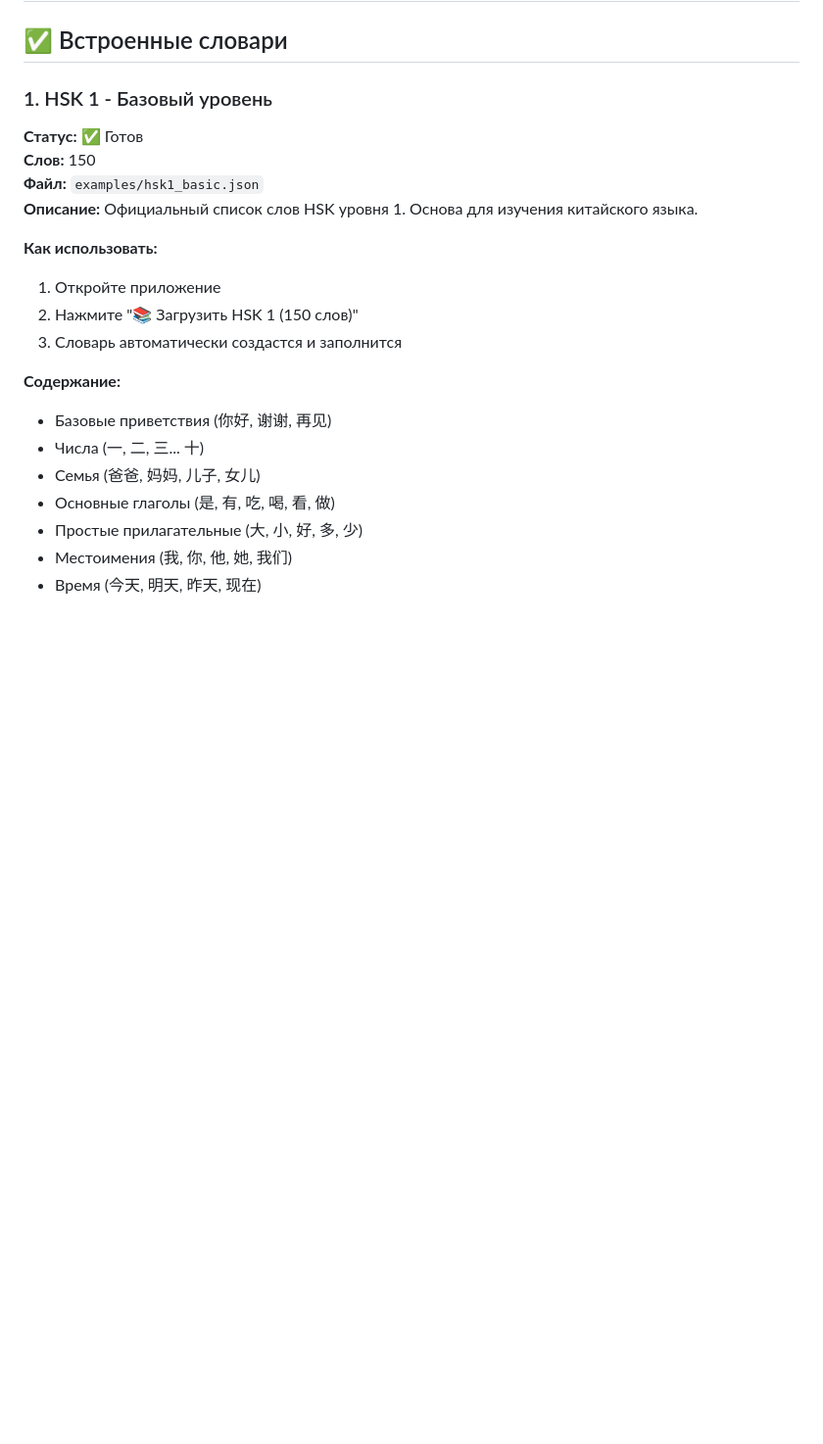
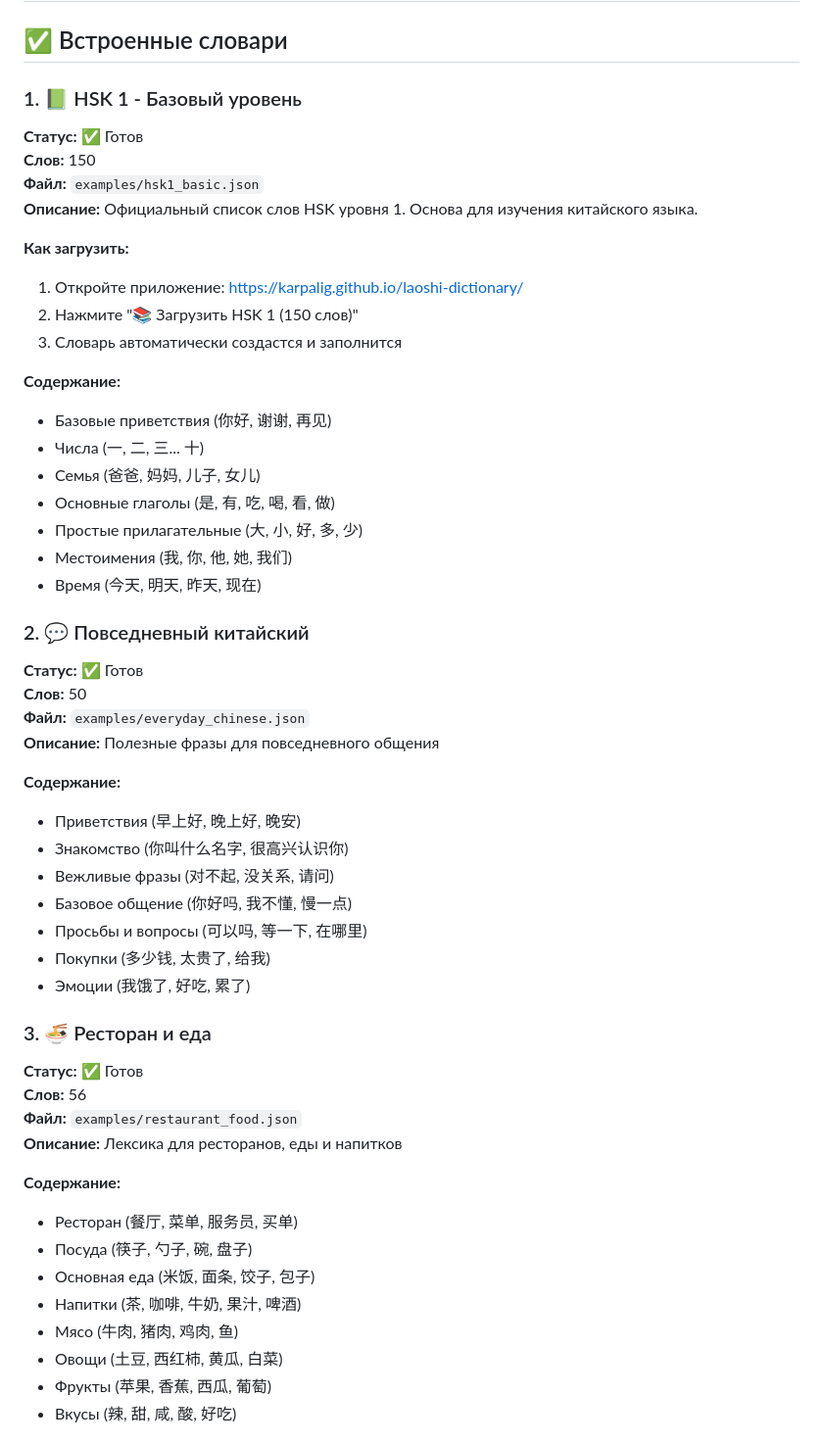
Before and after one commit to karpalig/laoshi-dictionary, a Markdown page: DICTIONARIES.md, the part around one of its changes. Shown at 98% size. GitHub-like rendering; blank space fills up the shorter version.

Commit message:
Update documentation with new dictionaries info

```diff
--- a/DICTIONARIES.md
+++ b/DICTIONARIES.md
@@ -2,14 +2,14 @@
 
 ## ✅ Встроенные словари
 
-### 1. HSK 1 - Базовый уровень
+### 1. 📗 HSK 1 - Базовый уровень
 **Статус:** ✅ Готов
 **Слов:** 150
 **Файл:** `examples/hsk1_basic.json`
 **Описание:** Официальный список слов HSK уровня 1. Основа для изучения китайского языка.
 
-**Как использовать:**
-1. Откройте приложение
+**Как загрузить:**
+1. Откройте приложение: https://karpalig.github.io/laoshi-dictionary/
 2. Нажмите "📚 Загрузить HSK 1 (150 слов)"
 3. Словарь автоматически создастся и заполнится
 
@@ -21,3 +21,35 @@
 - Простые прилагательные (大, 小, 好, 多, 少)
 - Местоимения (我, 你, 他, 她, 我们)
 - Время (今天, 明天, 昨天, 现在)
+
+### 2. 💬 Повседневный китайский
+**Статус:** ✅ Готов
+**Слов:** 50
+**Файл:** `examples/everyday_chinese.json`
+**Описание:** Полезные фразы для повседневного общения
+
+**Содержание:**
+- Приветствия (早上好, 晚上好, 晚安)
+- Знакомство (你叫什么名字, 很高兴认识你)
+- Вежливые фразы (对不起, 没关系, 请问)
+- Базовое общение (你好吗, 我不懂, 慢一点)
+- Просьбы и вопросы (可以吗, 等一下, 在哪里)
+- Покупки (多少钱, 太贵了, 给我)
+- Эмоции (我饿了, 好吃, 累了)
+
+### 3. 🍜 Ресторан и еда
+**Статус:** ✅ Готов
+**Слов:** 56
+**Файл:** `examples/restaurant_food.json`
+**Описание:** Лексика для ресторанов, еды и напитков
+
+**Содержание:**
+- Ресторан (餐厅, 菜单, 服务员, 买单)
+- Посуда (筷子, 勺子, 碗, 盘子)
+- Основная еда (米饭, 面条, 饺子, 包子)
+- Напитки (茶, 咖啡, 牛奶, 果汁, 啤酒)
+- Мясо (牛肉, 猪肉, 鸡肉, 鱼)
+- Овощи (土豆, 西红柿, 黄瓜, 白菜)
+- Фрукты (苹果, 香蕉, 西瓜, 葡萄)
+- Вкусы (辣, 甜, 咸, 酸, 好吃)
+
```
Also changed, not shown: other parts of DICTIONARIES.md (+16 -0 lines), examples/README.md (added, +195 -0 lines).
